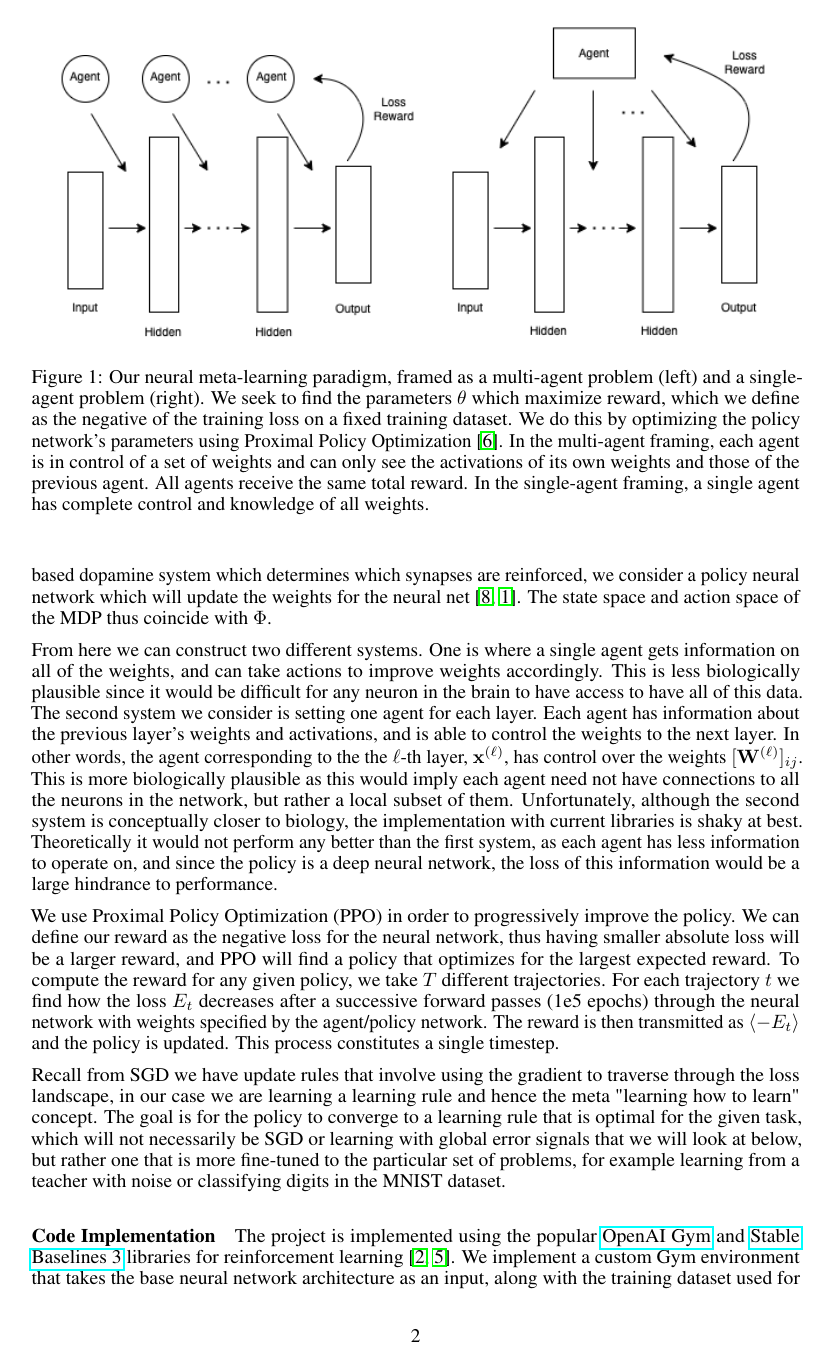
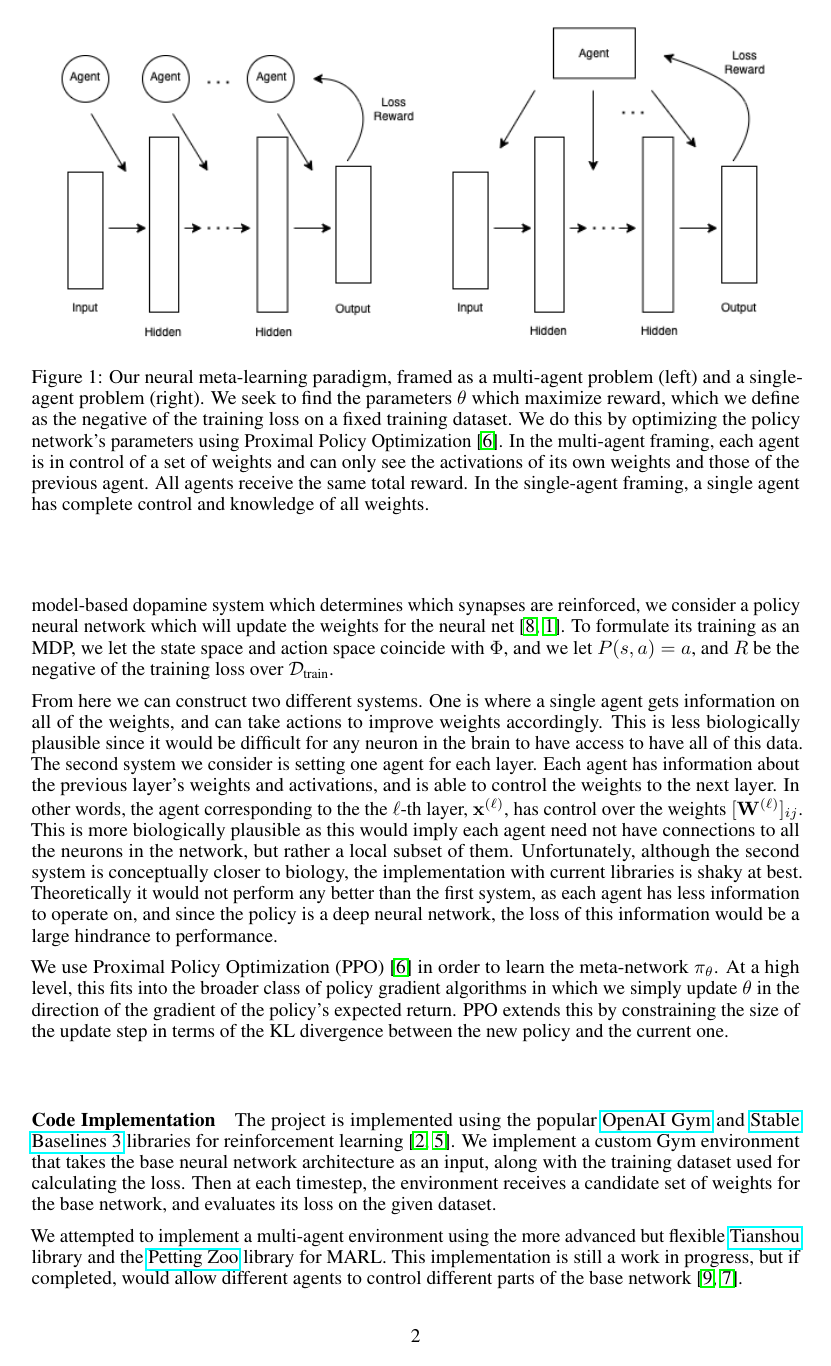
Before and after one commit to RubberNoodles/meta-MARL-neuronal-NN, a LaTeX paper (final_report/meta-marl.tex): page 2 of 7. Compiled offline with pdfLaTeX.

Commit message:
submission version

```diff
--- a/final_report/meta-marl.tex
+++ b/final_report/meta-marl.tex
@@ -133,9 +133,9 @@ works \cite{wang2018pfc}.
 \end{figure}
 
 
-We model neural network training as follows. We aim to optimize the parameters of a ``base'' network $f_{\phi},$ parameterized by $\phi \in \Phi$, to minimize the training error on a dataset. Then, to imitate a model-based dopamine
+We model neural network training as follows. We aim to optimize the parameters of a ``base'' network $f_{\phi},$ parameterized by $\phi \in \Phi$, to minimize the training error on a dataset $\mathcal{D}_{\text{train}}$. Then, to imitate a model-based dopamine
 system which determines which synapses are reinforced, we consider a policy
-neural network which will update the weights for the neural net \cite{wang2018pfc, botvinick2019408}. The state space and action space of the MDP thus coincide with $\Phi$.
+neural network which will update the weights for the neural net \cite{wang2018pfc, botvinick2019408}. To formulate its training as an MDP, we let the state space and action space coincide with $\Phi$, and we let $P(s, a) = a$, and $R$ be the negative of the training loss over $\mathcal{D}_{\text{train}}$.
 
 From here we can construct two different
 systems. One is where a single agent gets information on all of the weights,
@@ -148,19 +148,7 @@ the network, but rather a local subset of them. Unfortunately, although the seco
 with current libraries is shaky at best. Theoretically it would not perform any better than the first system, as each agent has less information
 to operate on, and since the policy is a deep neural network, the loss of this information would be a large hindrance to performance.
 
-We use Proximal Policy Optimization (PPO) in order to progressively improve the policy. We can define
-our reward as the negative loss for the neural network, thus having smaller absolute loss will be a larger reward, and
-PPO will find a policy that optimizes for the largest expected reward. To compute the reward for any given policy, we
-take $T$ different trajectories. For each trajectory $t$ we find how the loss $E_t$
-decreases after a successive forward passes (1e5 epochs) through the neural
-network with weights specified by the agent/policy network. The reward is
-then transmitted as $\langle - E_t \rangle$ and the policy is updated. This process constitutes a single timestep.
-
-Recall from SGD we have update rules that involve using the gradient to traverse through the loss landscape,
-in our case we are learning a learning rule and hence the meta "learning how to learn" concept. The goal is for
-the policy to converge to a learning rule that is optimal for the given task, which will not necessarily be SGD
-or learning with global error signals that we will look at below, but rather one that is more fine-tuned to the particular
-set of problems, for example learning from a teacher with noise or classifying digits in the MNIST dataset.
+We use Proximal Policy Optimization (PPO) \cite{schulman_ppo} in order to learn the meta-network $\pi_{\theta}$. At a high level, this fits into the broader class of policy gradient algorithms in which we simply update $\theta$ in the direction of the gradient of the policy's expected return. PPO extends this by constraining the size of the update step in terms of the KL divergence between the new policy and the current one.
 
 
 \paragraph{Code Implementation} The project is implemented using the popular \href{https://www.gymlibrary.dev/}{OpenAI Gym} and \href{https://stable-baselines3.readthedocs.io/en/master/}{Stable Baselines 3} libraries for reinforcement learning \cite{openaigym, sb3}. We implement a custom Gym environment that takes the base neural network architecture as an input, along with the training dataset used for calculating the loss. Then at each timestep, the environment receives a candidate set of weights for the base network, and evaluates its loss on the given dataset.
```
Also changed, not shown: final_report/meta-marl.pdf, final_report/meta-marl.tex (8 more changed lines), 1 other file.
